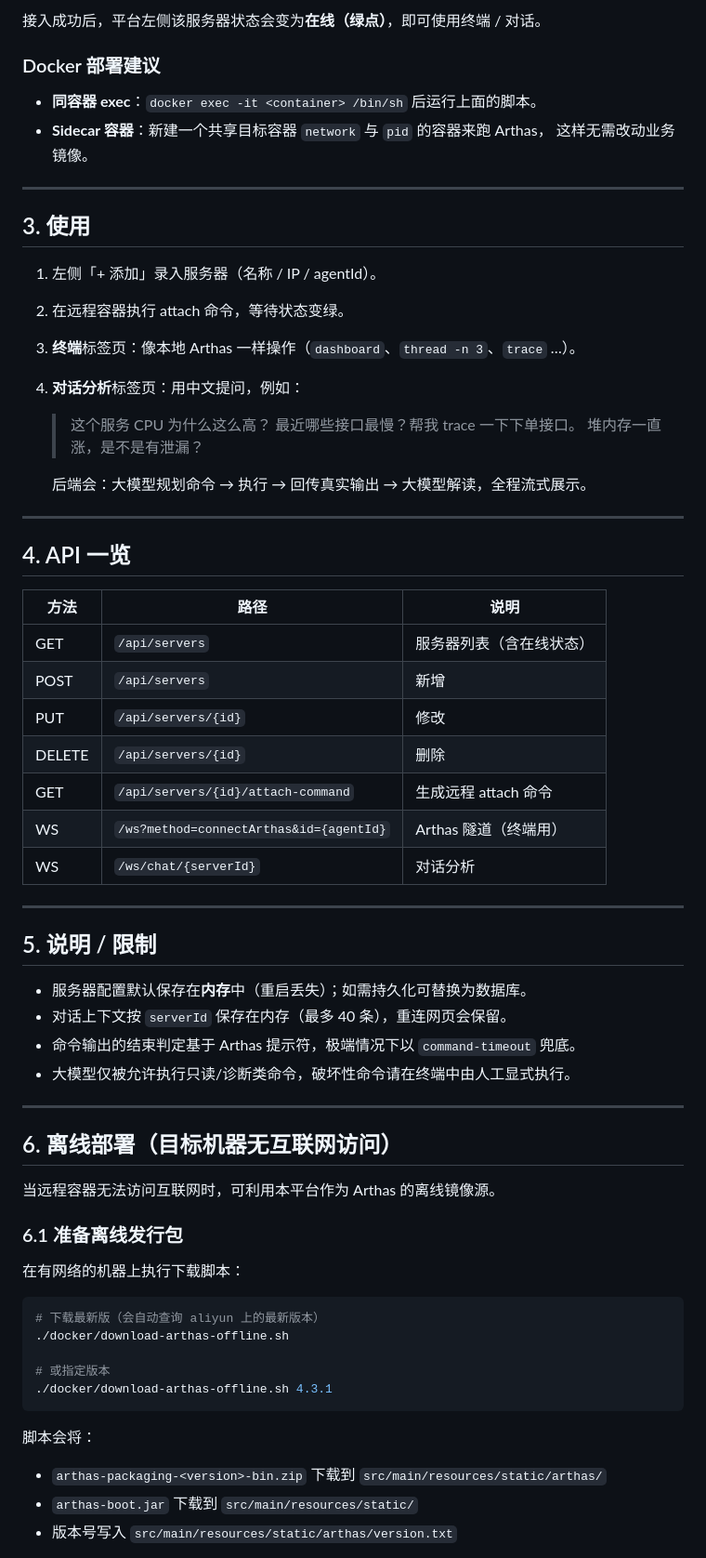
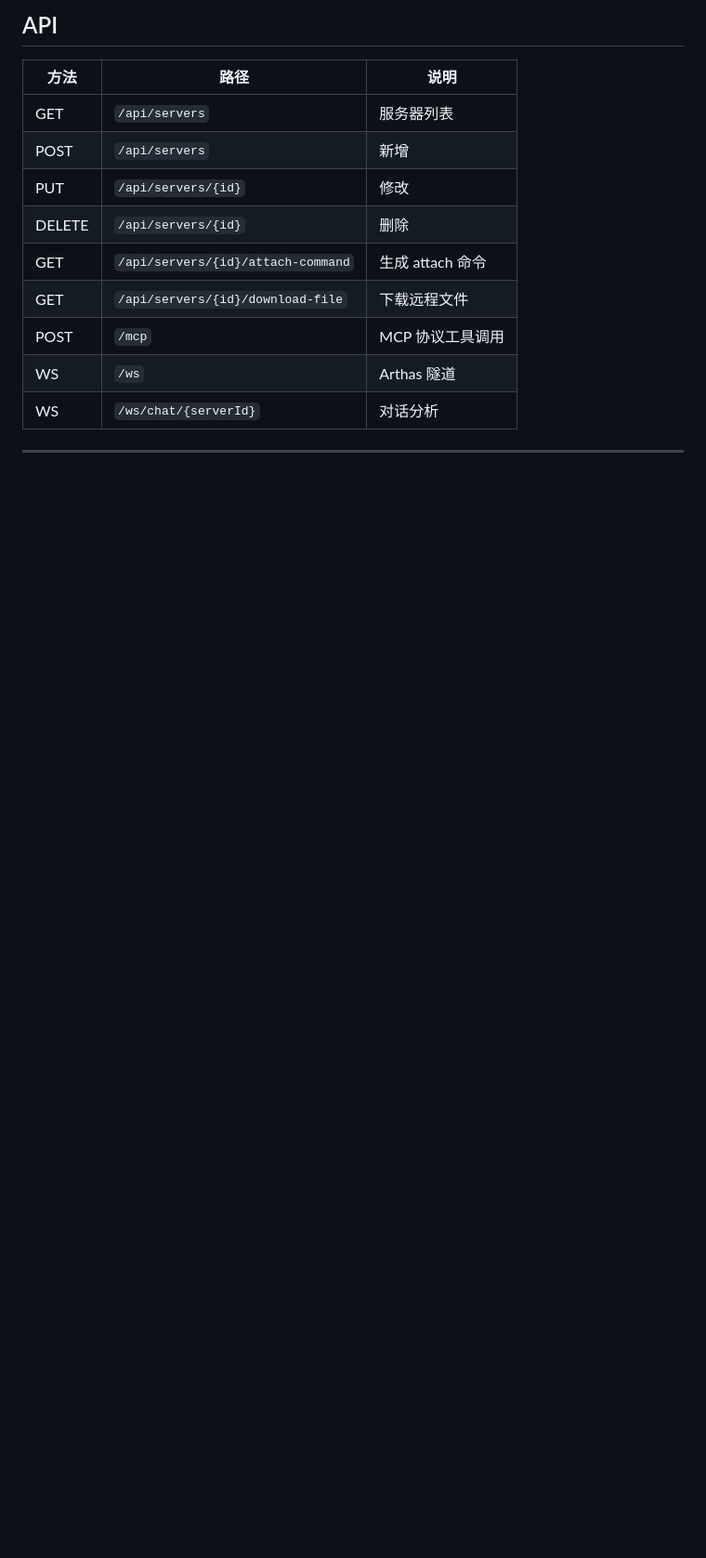
Before and after one commit to Ghost2391/arthas-web, a Markdown page: README.md, the part around one of its changes. Shown at 93% size. GitHub-like rendering; blank space fills up the shorter version.

````diff
--- a/README.md
+++ b/README.md
@@ -113,69 +118,16 @@ arthas:
-接入成功后，平台左侧该服务器状态会变为**在线（绿点）**，即可使用终端 / 对话。
-
-### Docker 部署建议
-
-- **同容器 exec**：`docker exec -it <container> /bin/sh` 后运行上面的脚本。
-- **Sidecar 容器**：新建一个共享目标容器 `network` 与 `pid` 的容器来跑 Arthas，
-  这样无需改动业务镜像。
-
----
-
-## 3. 使用
-
-1. 左侧「+ 添加」录入服务器（名称 / IP / agentId）。
-2. 在远程容器执行 attach 命令，等待状态变绿。
-3. **终端**标签页：像本地 Arthas 一样操作（`dashboard`、`thread -n 3`、`trace` …）。
-4. **对话分析**标签页：用中文提问，例如：
-
-   > 这个服务 CPU 为什么这么高？
-   > 最近哪些接口最慢？帮我 trace 一下下单接口。
-   > 堆内存一直涨，是不是有泄漏？
-
-   后端会：大模型规划命令 → 执行 → 回传真实输出 → 大模型解读，全程流式展示。
-
----
-
-## 4. API 一览
+## API
 
 | 方法 | 路径 | 说明 |
 |------|------|------|
-| GET | `/api/servers` | 服务器列表（含在线状态） |
+| GET | `/api/servers` | 服务器列表 |
 | POST | `/api/servers` | 新增 |
 | PUT | `/api/servers/{id}` | 修改 |
 | DELETE | `/api/servers/{id}` | 删除 |
-| GET | `/api/servers/{id}/attach-command` | 生成远程 attach 命令 |
-| WS | `/ws?method=connectArthas&id={agentId}` | Arthas 隧道（终端用） |
+| GET | `/api/servers/{id}/attach-command` | 生成 attach 命令 |
+| GET | `/api/servers/{id}/download-file` | 下载远程文件 |
+| POST | `/mcp` | MCP 协议工具调用 |
+| WS | `/ws` | Arthas 隧道 |
 | WS | `/ws/chat/{serverId}` | 对话分析 |
 
 ---
 
-## 5. 说明 / 限制
-
-- 服务器配置默认保存在**内存**中（重启丢失）；如需持久化可替换为数据库。
-- 对话上下文按 `serverId` 保存在内存（最多 40 条），重连网页会保留。
-- 命令输出的结束判定基于 Arthas 提示符，极端情况下以 `command-timeout` 兜底。
-- 大模型仅被允许执行只读/诊断类命令，破坏性命令请在终端中由人工显式执行。
-
----
-
-## 6. 离线部署（目标机器无互联网访问）
-
-当远程容器无法访问互联网时，可利用本平台作为 Arthas 的离线镜像源。
-
-### 6.1 准备离线发行包
-
-在有网络的机器上执行下载脚本：
-
-```bash
-# 下载最新版（会自动查询 aliyun 上的最新版本）
-./docker/download-arthas-offline.sh
-
-# 或指定版本
-./docker/download-arthas-offline.sh 4.3.1
-```
-
-脚本会将：
-- `arthas-packaging-<version>-bin.zip` 下载到 `src/main/resources/static/arthas/`
-- `arthas-boot.jar` 下载到 `src/main/resources/static/`
-- 版本号写入 `src/main/resources/static/arthas/version.txt`
-
````
Also changed, not shown: other parts of README.md (+82 -135 lines).
